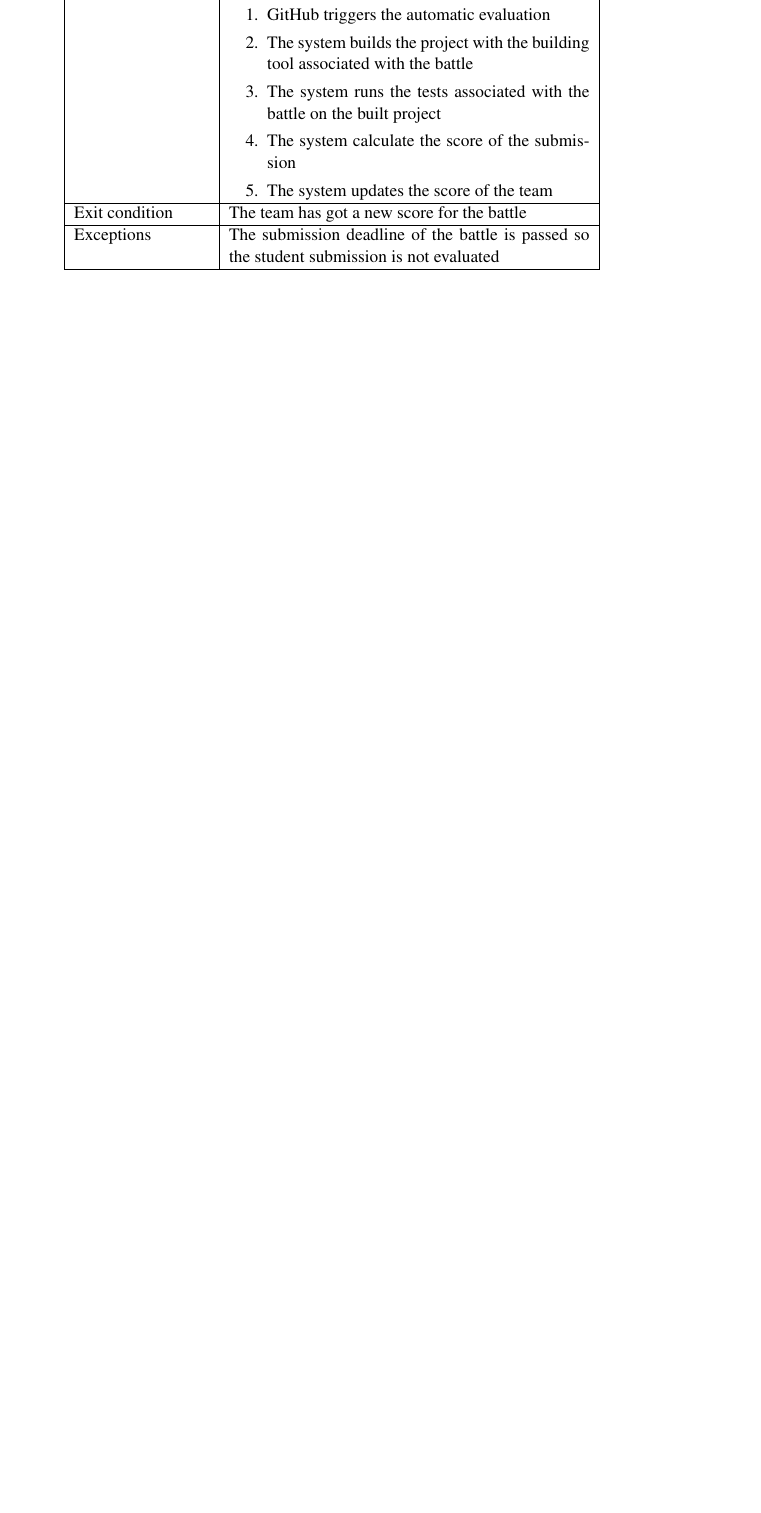
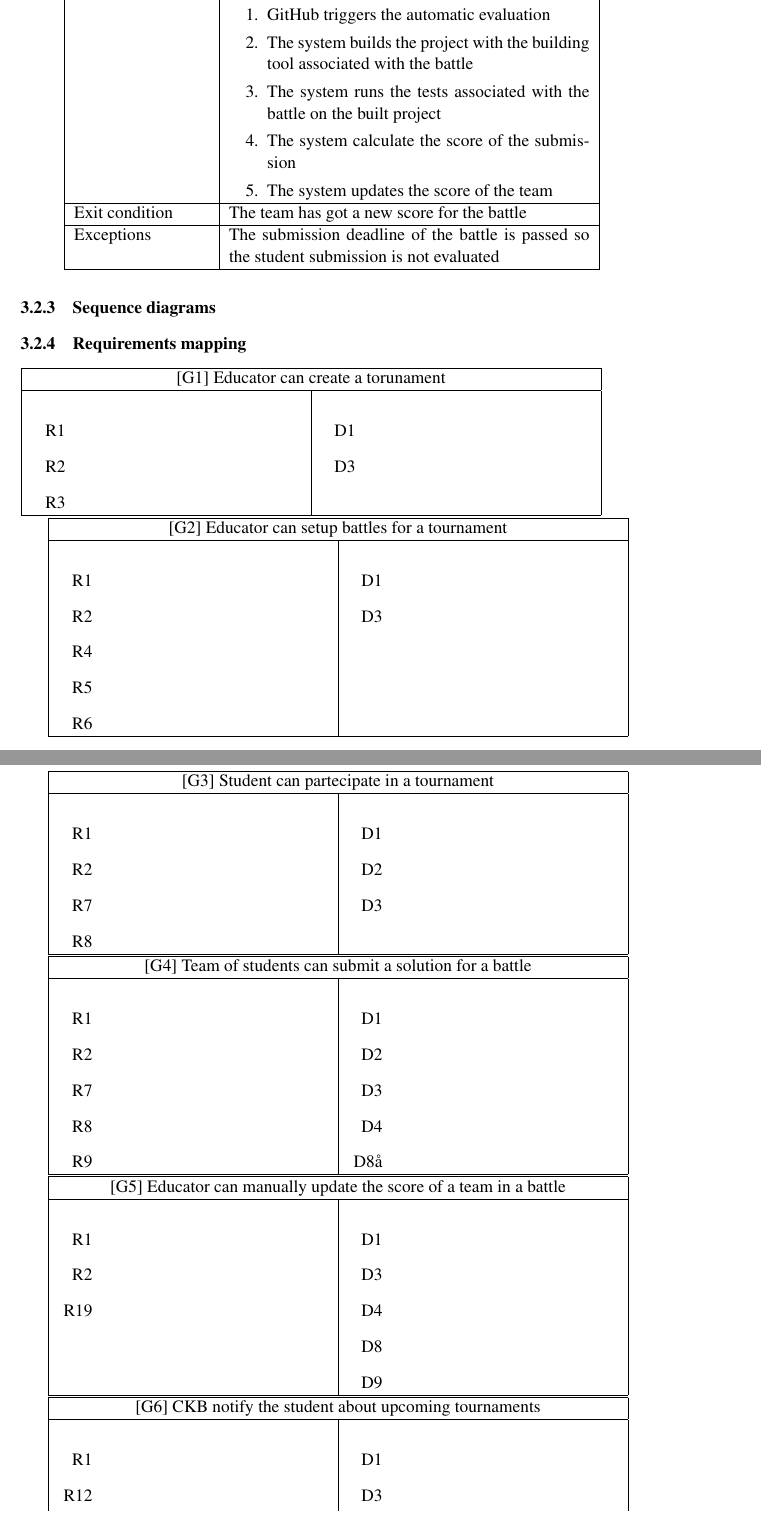
Before and after one commit to piconepaolo/PiconeRusso, a LaTeX document (main.tex, which reads Files/requirements.tex): part of page 30 of 33 before the commit and two parts of pages 30 and 31 of 34 after it, the two joined at a grey line, cut so that both start at the same text, the shorter picture padded with empty space. Compiled offline with pdfLaTeX; a LaTeX package or settings file that is missing is left out.

Commit message:
📝 Added requirements mapping

```diff
--- a/Files/requirements.tex
+++ b/Files/requirements.tex
@@ -617,3 +619,125 @@ This section specifies all the requirements that the system must satisfy in orde
         \hline
     \end{tabular}
 \end{enumerate}
+
+\subsubsection{Sequence diagrams}
+\subsubsection{Requirements mapping}
+\begin{tabular}{|p{6cm}|p{6cm}|}
+    \hline
+    \multicolumn{2}{|c|}{[G1] Educator can create a torunament} \\
+    \hline
+    \begin{itemize}
+        \item [R1]
+        \item [R2]
+        \item [R3]
+    \end{itemize}
+    &
+    \begin{itemize}
+        \item [D1]
+        \item [D3]
+    \end{itemize}
+    \\
+    \hline
+\end{tabular}
+
+\begin{tabular}{|p{6cm}|p{6cm}|}
+    \hline
+    \multicolumn{2}{|c|}{[G2] Educator can setup battles for a tournament} \\
+    \hline
+    \begin{itemize}
+        \item [R1]
+        \item [R2]
+        \item [R4]
+        \item [R5]
+        \item [R6]
+    \end{itemize}
+    &
+    \begin{itemize}
+        \item [D1]
+        \item [D3]
+    \end{itemize}
+    \\
+    \hline
+\end{tabular}
+
+\begin{tabular}{|p{6cm}|p{6cm}|}
+    \hline
+    \multicolumn{2}{|c|}{[G3] Student can partecipate in a tournament} \\
+    \hline
+    \begin{itemize}
+        \item [R1]
+        \item [R2]
+        \item [R7]
+        \item [R8]
+    \end{itemize}
+    &
+    \begin{itemize}
+        \item [D1]
+        \item [D2]
+        \item [D3]
+    \end{itemize}
+    \\
+    \hline
+\end{tabular}
+
+\begin{tabular}{|p{6cm}|p{6cm}|}
+    \hline
+    \multicolumn{2}{|c|}{[G4] Team of students can submit a solution for a battle} \\
+    \hline
+    \begin{itemize}
+        \item [R1]
+        \item [R2]
+        \item [R7]
+        \item [R8]
+        \item [R9]
+    \end{itemize}
+    &
+    \begin{itemize}
+        \item [D1]
+        \item [D2]
+        \item [D3]
+        \item [D4]
+        \item [D8å]
+    \end{itemize}
+    \\
+    \hline
+\end{tabular}
+
+\begin{tabular}{|p{6cm}|p{6cm}|}
+    \hline
+    \multicolumn{2}{|c|}{[G5] Educator can manually update the score of a team in a battle} \\
+    \hline
+    \begin{itemize}
+        \item [R1]
+        \item [R2]
+        \item [R19]
+    \end{itemize}
+    &
+    \begin{itemize}
+        \item [D1]
+        \item [D3]
+        \item [D4]
+        \item [D8]
+        \item [D9]
+    \end{itemize}
+    \\
+    \hline
+\end{tabular}
+
+\begin{tabular}{|p{6cm}|p{6cm}|}
+    \hline
+    \multicolumn{2}{|c|}{[G6] CKB notify the student about upcoming tournaments} \\
+    \hline
+    \begin{itemize}
+        \item [R1]
+        \item [R12]
+    \end{itemize}
+    &
+    \begin{itemize}
+        \item [D1]
+        \item [D3]
+        \item [D6]
+    \end{itemize}
+    \\
+    \hline
+\end{tabular}
```
Also changed, not shown: Files/introduction.tex (+3 -3 lines), Files/overview.tex (+1 -1 lines), Files/requirements.tex (22 more changed lines).
